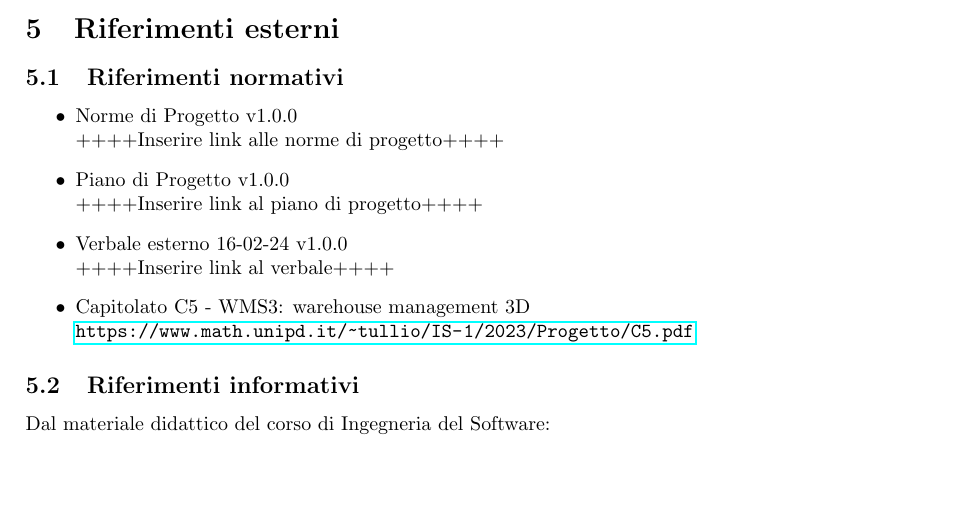
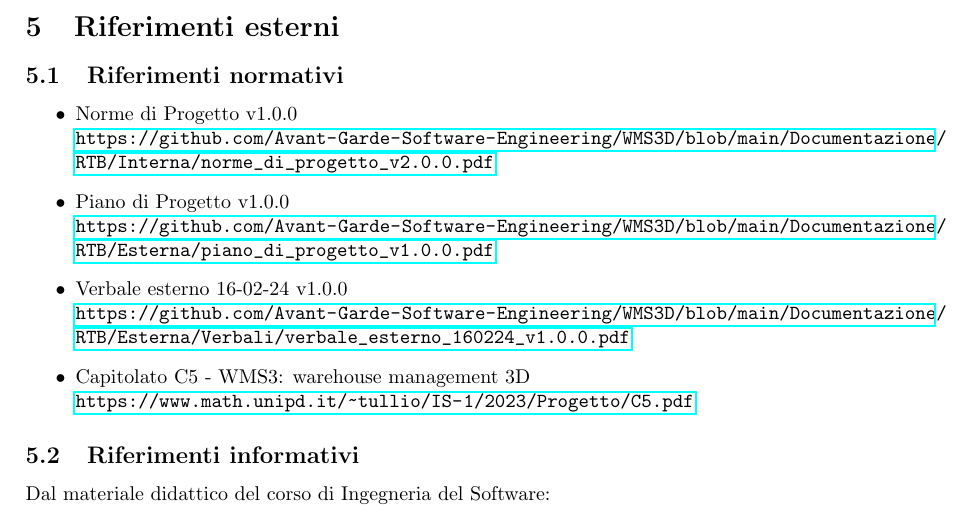
Before and after one commit to Avant-Garde-Software-Engineering/Documents, a LaTeX document (Documentazione/RTB/Esterna/analisi_dei_requisiti/main.tex, which reads Documentazione/RTB/Esterna/analisi_dei_requisiti/content.tex): part of page 85 of 85, cut so that both start at the same text, the shorter picture padded with empty space. Compiled offline with pdfLaTeX.

Commit message:
Link di riferimento ai documenti esterni

```diff
--- a/Documentazione/RTB/Esterna/analisi_dei_requisiti/content.tex
+++ b/Documentazione/RTB/Esterna/analisi_dei_requisiti/content.tex
@@ -576,11 +576,11 @@ Di seguito si propone una suddivisione dei requisiti per rilevanza e tipo, conte
 \subsection{Riferimenti normativi}\label{sec:riferimenti_normativi}
 \begin{itemize}
     \item Norme di Progetto v1.0.0 \\
-    ++++Inserire link alle norme di progetto++++
+    \url{https://github.com/Avant-Garde-Software-Engineering/WMS3D/blob/main/Documentazione/RTB/Interna/norme_di_progetto_v2.0.0.pdf}
     \item Piano di Progetto v1.0.0 \\
-    ++++Inserire link al piano di progetto++++
+    \url{https://github.com/Avant-Garde-Software-Engineering/WMS3D/blob/main/Documentazione/RTB/Esterna/piano_di_progetto_v1.0.0.pdf}
     \item Verbale esterno 16-02-24 v1.0.0 \\
-    ++++Inserire link al verbale++++
+    \url{https://github.com/Avant-Garde-Software-Engineering/WMS3D/blob/main/Documentazione/RTB/Esterna/Verbali/verbale_esterno_160224_v1.0.0.pdf}
     \item Capitolato C5 - WMS3: warehouse management 3D \\
     \url{https://www.math.unipd.it/~tullio/IS-1/2023/Progetto/C5.pdf}
 \end{itemize}
```
Also changed, not shown: Documentazione/RTB/Esterna/analisi_dei_requisiti/analisi_dei_requisiti_v3.0.0.pdf, 1 other file.
